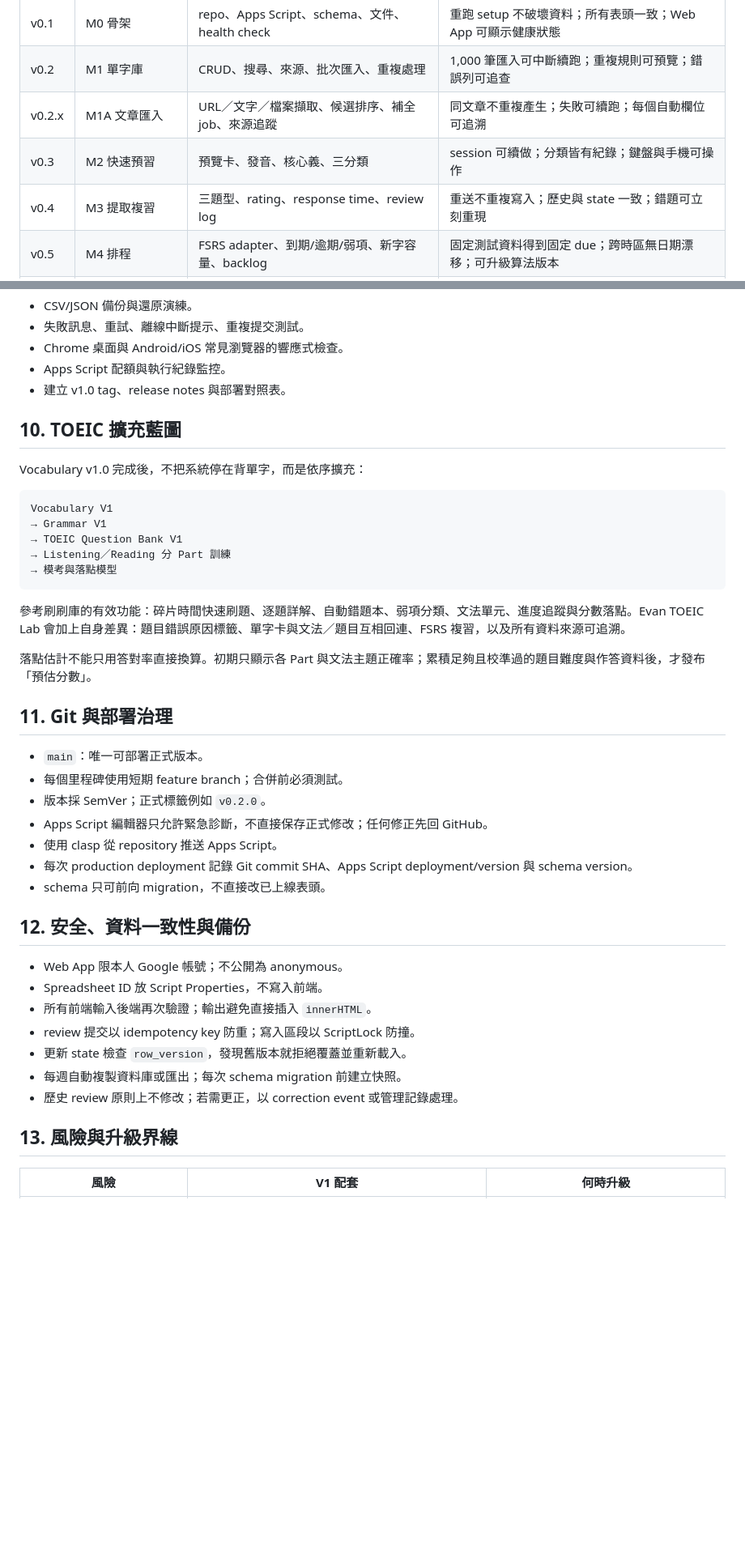
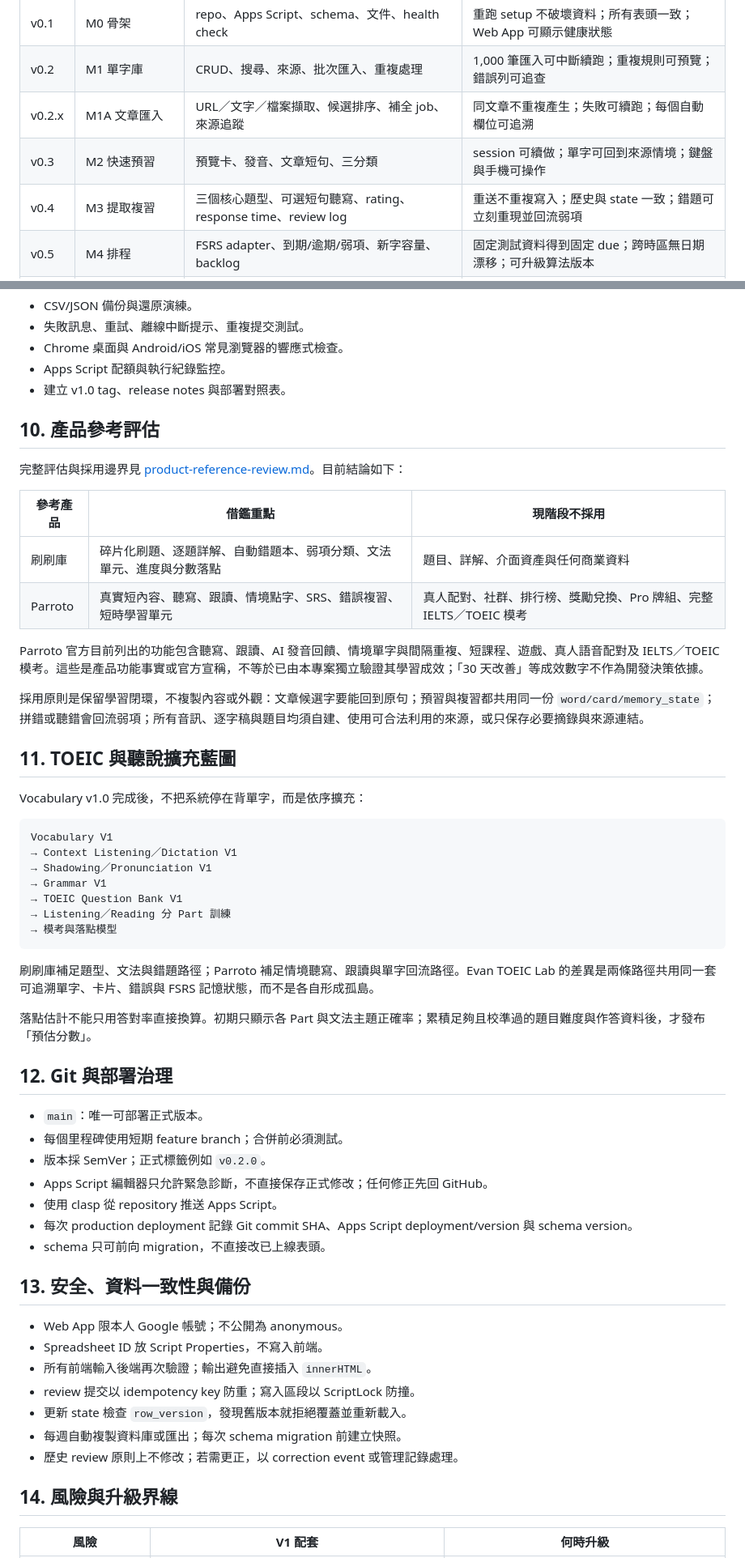
Before and after one commit to LDream-L/Evan-english-lab, a Markdown page: docs/master-plan.md, 2 parts joined by grey strips. Shown at 81% size. Rendered like a GitHub page; blank space fills up the shorter version.

Commit message:
docs: add Parroto product evaluation

````diff
--- a/docs/master-plan.md
+++ b/docs/master-plan.md
@@ -147,8 +148,8 @@ V1 已完成第一種並建立相容資料管線；M1A 使用可替換 provider
 | v0.1 | M0 骨架 | repo、Apps Script、schema、文件、health check | 重跑 setup 不破壞資料；所有表頭一致；Web App 可顯示健康狀態 |
 | v0.2 | M1 單字庫 | CRUD、搜尋、來源、批次匯入、重複處理 | 1,000 筆匯入可中斷續跑；重複規則可預覽；錯誤列可追查 |
 | v0.2.x | M1A 文章匯入 | URL／文字／檔案擷取、候選排序、補全 job、來源追蹤 | 同文章不重複產生；失敗可續跑；每個自動欄位可追溯 |
-| v0.3 | M2 快速預習 | 預覽卡、發音、核心義、三分類 | session 可續做；分類皆有紀錄；鍵盤與手機可操作 |
-| v0.4 | M3 提取複習 | 三題型、rating、response time、review log | 重送不重複寫入；歷史與 state 一致；錯題可立刻重現 |
+| v0.3 | M2 快速預習 | 預覽卡、發音、文章短句、三分類 | session 可續做；單字可回到來源情境；鍵盤與手機可操作 |
+| v0.4 | M3 提取複習 | 三個核心題型、可選短句聽寫、rating、response time、review log | 重送不重複寫入；歷史與 state 一致；錯題可立刻重現並回流弱項 |
 | v0.5 | M4 排程 | FSRS adapter、到期/逾期/弱項、新字容量、backlog | 固定測試資料得到固定 due；跨時區無日期漂移；可升級算法版本 |
 | v0.6 | M5 Dashboard | 今日任務、負荷、正確率、掌握度、趨勢 | 統計可與 reviews 抽樣人工對帳；不掃描無關欄位 |
 | v0.7 | M6 候選版 | 備份、錯誤處理、行動版 QA、部署文件 | 連續 14 天實際使用無阻斷級錯誤 |
@@ -214,23 +217,38 @@ V1 已完成第一種並建立相容資料管線；M1A 使用可替換 provider
 - Apps Script 配額與執行紀錄監控。
 - 建立 v1.0 tag、release notes 與部署對照表。
 
-## 10. TOEIC 擴充藍圖
+## 10. 產品參考評估
+
+完整評估與採用邊界見 [product-reference-review.md](product-reference-review.md)。目前結論如下：
+
+| 參考產品 | 借鑑重點 | 現階段不採用 |
+|---|---|---|
+| 刷刷庫 | 碎片化刷題、逐題詳解、自動錯題本、弱項分類、文法單元、進度與分數落點 | 題目、詳解、介面資產與任何商業資料 |
+| Parroto | 真實短內容、聽寫、跟讀、情境點字、SRS、錯誤複習、短時學習單元 | 真人配對、社群、排行榜、獎勵兌換、Pro 牌組、完整 IELTS／TOEIC 模考 |
+
+Parroto 官方目前列出的功能包含聽寫、跟讀、AI 發音回饋、情境單字與間隔重複、短課程、遊戲、真人語音配對及 IELTS／TOEIC 模考。這些是產品功能事實或官方宣稱，不等於已由本專案獨立驗證其學習成效；「30 天改善」等成效數字不作為開發決策依據。
+
+採用原則是保留學習閉環，不複製內容或外觀：文章候選字要能回到原句；預習與複習都共用同一份 `word/card/memory_state`；拼錯或聽錯會回流弱項；所有音訊、逐字稿與題目均須自建、使用可合法利用的來源，或只保存必要摘錄與來源連結。
+
+## 11. TOEIC 與聽說擴充藍圖
 
 Vocabulary v1.0 完成後，不把系統停在背單字，而是依序擴充：
 
 ```text
 Vocabulary V1
+→ Context Listening／Dictation V1
+→ Shadowing／Pronunciation V1
 → Grammar V1
 → TOEIC Question Bank V1
 → Listening／Reading 分 Part 訓練
 → 模考與落點模型
 ```
 
-參考刷刷庫的有效功能：碎片時間快速刷題、逐題詳解、自動錯題本、弱項分類、文法單元、進度追蹤與分數落點。Evan TOEIC Lab 會加上自身差異：題目錯誤原因標籤、單字卡與文法／題目互相回連、FSRS 複習，以及所有資料來源可追溯。
+刷刷庫補足題型、文法與錯題路徑；Parroto 補足情境聽寫、跟讀與單字回流路徑。Evan TOEIC Lab 的差異是兩條路徑共用同一套可追溯單字、卡片、錯誤與 FSRS 記憶狀態，而不是各自形成孤島。
 
 落點估計不能只用答對率直接換算。初期只顯示各 Part 與文法主題正確率；累積足夠且校準過的題目難度與作答資料後，才發布「預估分數」。
 
-## 11. Git 與部署治理
+## 12. Git 與部署治理
 
 - `main`：唯一可部署正式版本。
 - 每個里程碑使用短期 feature branch；合併前必須測試。
@@ -240,7 +258,7 @@ Vocabulary V1
 - 每次 production deployment 記錄 Git commit SHA、Apps Script deployment/version 與 schema version。
 - schema 只可前向 migration，不直接改已上線表頭。
 
-## 12. 安全、資料一致性與備份
+## 13. 安全、資料一致性與備份
 
 - Web App 限本人 Google 帳號；不公開為 anonymous。
 - Spreadsheet ID 放 Script Properties，不寫入前端。
@@ -250,7 +268,7 @@ Vocabulary V1
 - 每週自動複製資料庫或匯出；每次 schema migration 前建立快照。
 - 歷史 review 原則上不修改；若需更正，以 correction event 或管理記錄處理。
 
-## 13. 風險與升級界線
+## 14. 風險與升級界線
 
 | 風險 | V1 配套 | 何時升級 |
 |---|---|---|
````
Also changed, not shown: other parts of docs/master-plan.md (+11 -6 lines).
